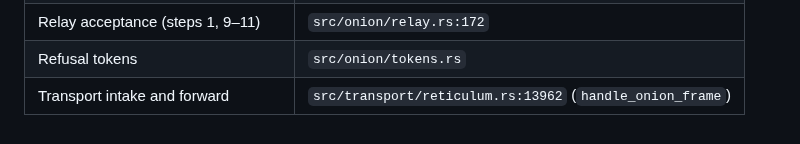
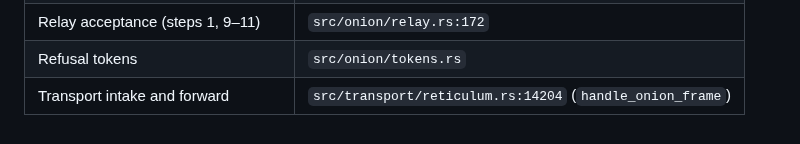
Before and after one commit to CIRISAI/CIRISEdge, a Markdown page: docs/onion_packet_wire.md, the part around the change. Drawn GitHub-style.

```diff
--- a/docs/onion_packet_wire.md
+++ b/docs/onion_packet_wire.md
@@ -321,4 +321,4 @@ n = 1, 2, 3.
 | `CONP` framing | `src/onion/relay.rs:24` |
 | Relay acceptance (steps 1, 9–11) | `src/onion/relay.rs:172` |
 | Refusal tokens | `src/onion/tokens.rs` |
-| Transport intake and forward | `src/transport/reticulum.rs:13962` (`handle_onion_frame`) |
+| Transport intake and forward | `src/transport/reticulum.rs:14204` (`handle_onion_frame`) |
```
Also changed, not shown: docs/LINK_SHAPING_COST.md (+24 -9 lines).
